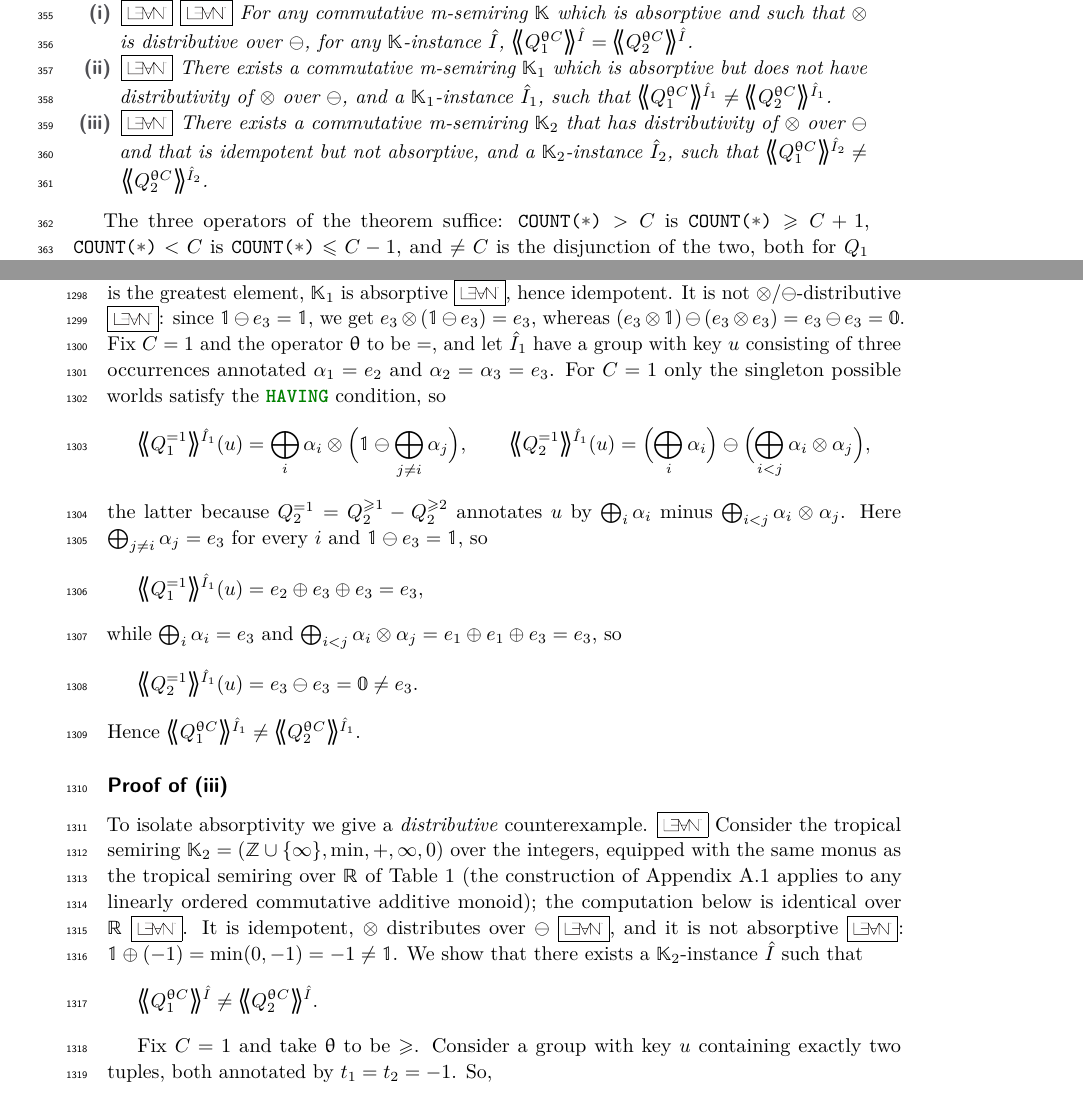
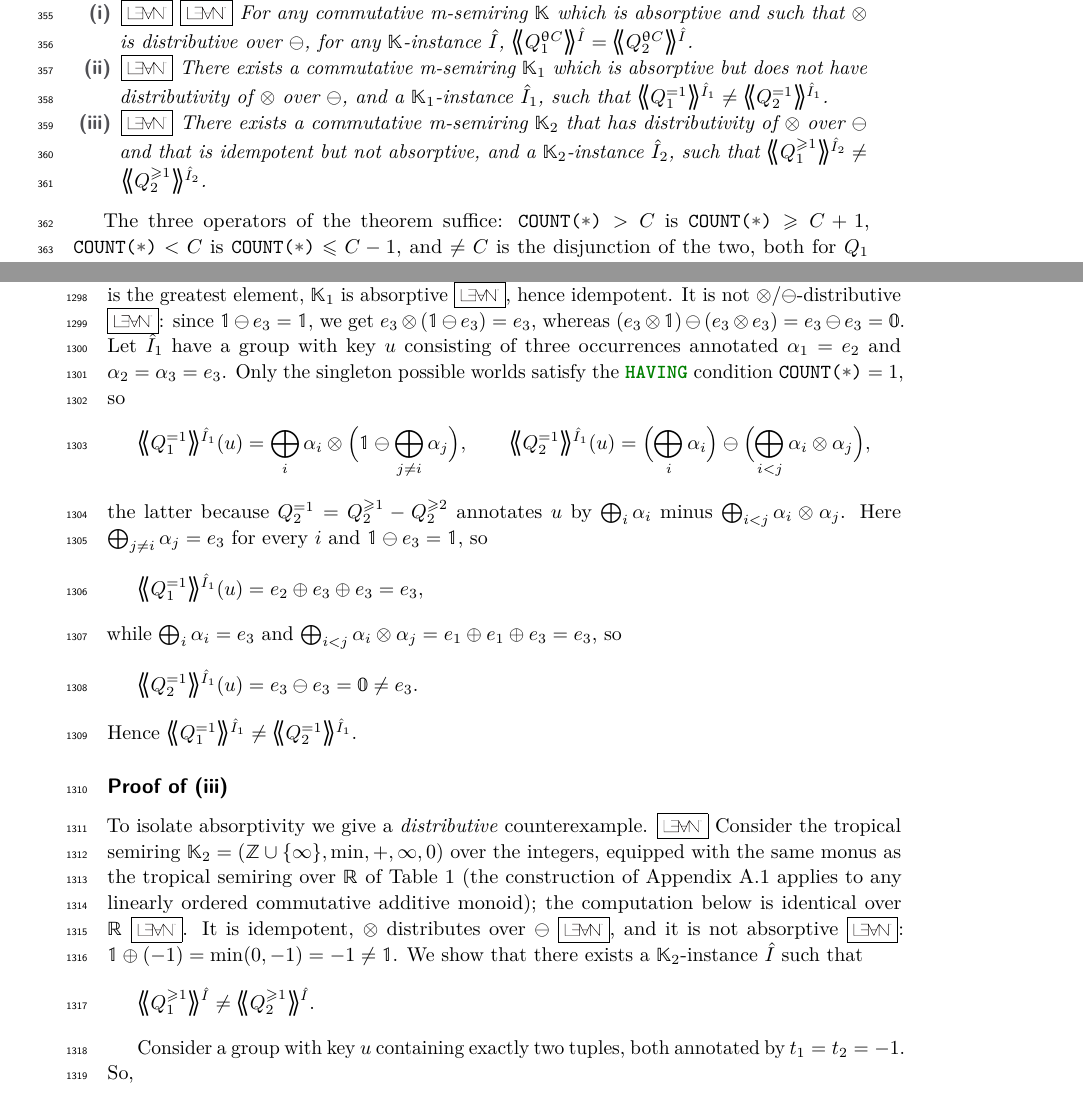
Before and after one commit to pratik2358/provsql_having, a LaTeX paper (main.tex, which reads results.tex): two parts of pages 9 and 34 of 51, joined at a grey line, cut so that both start at the same text. Compiled offline with pdfLaTeX.

Commit message:
Scope Theorem 12 counterexamples to the proved cases Q^{=1} and Q^{>=1}

```diff
--- a/results.tex
+++ b/results.tex
@@ -433,14 +433,14 @@ of occurrences of a group exactly once.
         absorptive but does
         not have distributivity of $\otimes$ over $\ominus$, and a
         $\mathbb{K}_1$-instance $\hat I_1$, such that
-        $\angsem{\hat I_1}{Q^{\op C}_1}\neq\angsem{\hat I_1}{Q^{\op C}_2}$.
+        $\angsem{\hat I_1}{Q^{=1}_1}\neq\angsem{\hat I_1}{Q^{=1}_2}$.
       \item
         \lean{HavingQueryCounterexamples}{HavingQueryCounterexamples.TropicalZ.query_counterexample}
         There exists a commutative m-semiring $\mathbb{K}_2$ that has
         distributivity of $\otimes$ over $\ominus$ and that is idempotent but not
         absorptive, and a
         $\mathbb{K}_2$-instance $\hat I_2$, such that
-        $\angsem{\hat I_2}{Q^{\op C}_1}\neq\angsem{\hat I_2}{Q^{\op C}_2}$.
+        $\angsem{\hat I_2}{Q^{\geq 1}_1}\neq\angsem{\hat I_2}{Q^{\geq 1}_2}$.
     \end{enumerate}
 \end{theoremrep}
 \begin{proof}
@@ -715,10 +715,10 @@ hence idempotent. It is not $\otimes$/$\ominus$-distributive
 $\mathbb 1\ominus e_3=\mathbb 1$, we get
 $e_3\otimes(\mathbb 1\ominus e_3)=e_3$, whereas
 $(e_3\otimes\mathbb 1)\ominus(e_3\otimes e_3)=e_3\ominus e_3=\mathbb 0$.
-Fix $C=1$ and the operator $\op$ to be~$=$, and let $\hat I_1$ have a group with
+Let $\hat I_1$ have a group with
 key~$u$ consisting of three occurrences annotated $\alpha_1=e_2$ and
-$\alpha_2=\alpha_3=e_3$. For $C=1$ only the singleton possible worlds
-satisfy the \sql{HAVING} condition, so
+$\alpha_2=\alpha_3=e_3$. Only the singleton possible worlds
+satisfy the \sql{HAVING} condition $\text{\sql{COUNT(*)}}=1$, so
 \[
 \angsem{\hat I_1}{Q^{=1}_1}(u)
 =\bigoplus_{i}\alpha_i\otimes\Bigl(\mathbb 1\ominus\bigoplus_{j\neq i}\alpha_j\Bigr),
@@ -739,7 +739,7 @@ $\bigoplus_{i<j}\alpha_i\otimes\alpha_j=e_1\oplus e_1\oplus e_3=e_3$, so
 \[
 \angsem{\hat I_1}{Q^{=1}_2}(u)=e_3\ominus e_3=\mathbb 0\neq e_3.
 \]
-Hence $\angsem{\hat I_1}{Q^{\op C}_1}\neq\angsem{\hat I_1}{Q^{\op C}_2}$.
+Hence $\angsem{\hat I_1}{Q^{=1}_1}\neq\angsem{\hat I_1}{Q^{=1}_2}$.
 \paragraph*{Proof of (iii)}
 To isolate absorptivity we give a \emph{distributive} counterexample.
 \lean{HavingQueryCounterexamples}{HavingQueryCounterexamples.TropicalZ.query_counterexample}
@@ -757,12 +757,11 @@ not absorptive
 $\mathbb 1\oplus(-1)=\min(0,-1)=-1\neq\mathbb 1$.
 We show that there exists a $\mathbb K_2$-instance $\hat I$ such that
 \[
-\angsem{\hat I}{Q^{\op C}_1}
+\angsem{\hat I}{Q^{\geq 1}_1}
 \neq
-\angsem{\hat I}{Q^{\op C}_2}.
+\angsem{\hat I}{Q^{\geq 1}_2}.
 \]
 
-Fix $C=1$ and take $\op$ to be $\geq$.
 Consider a group with key $u$ containing exactly two tuples,
 both annotated by
 $
```
